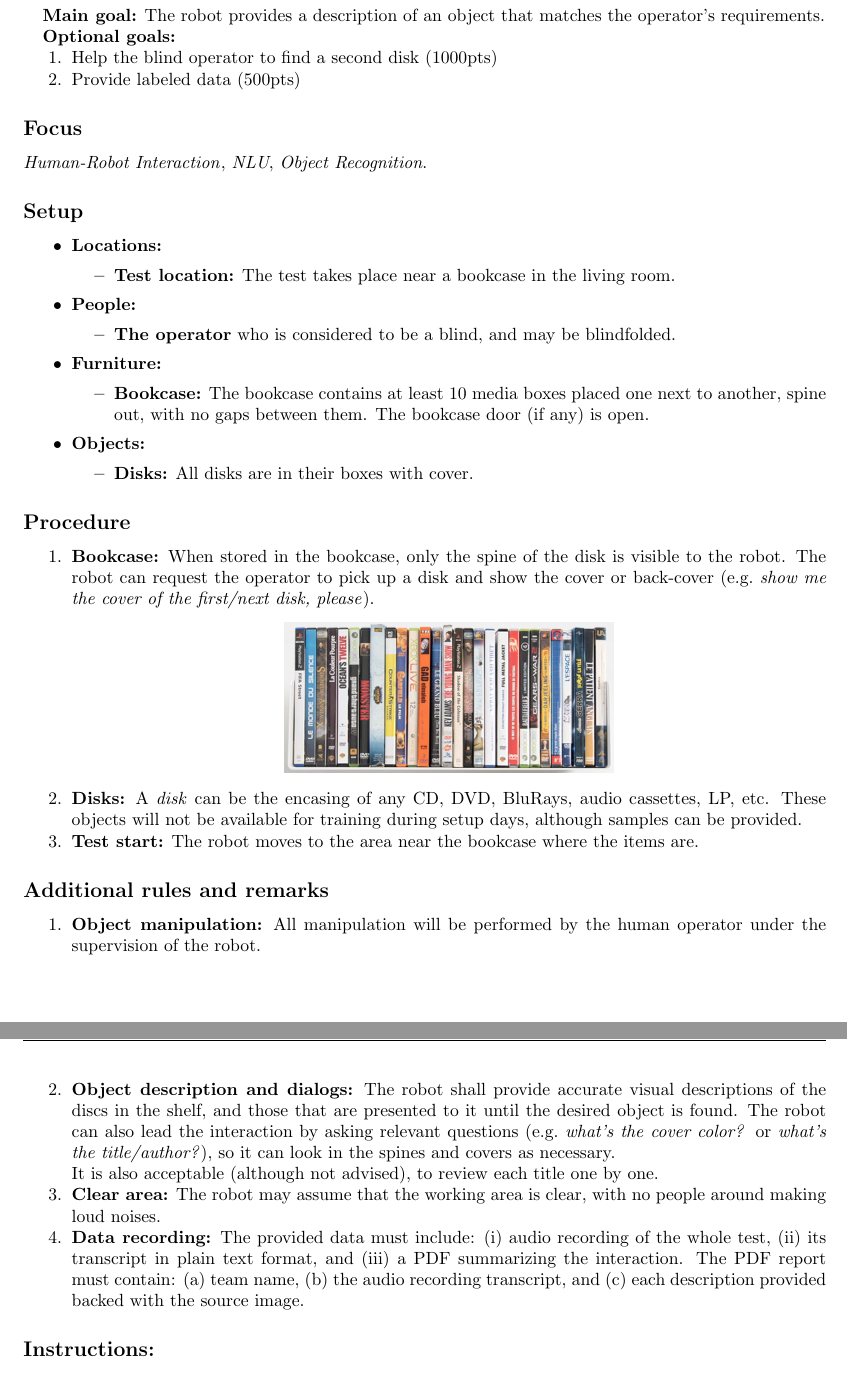
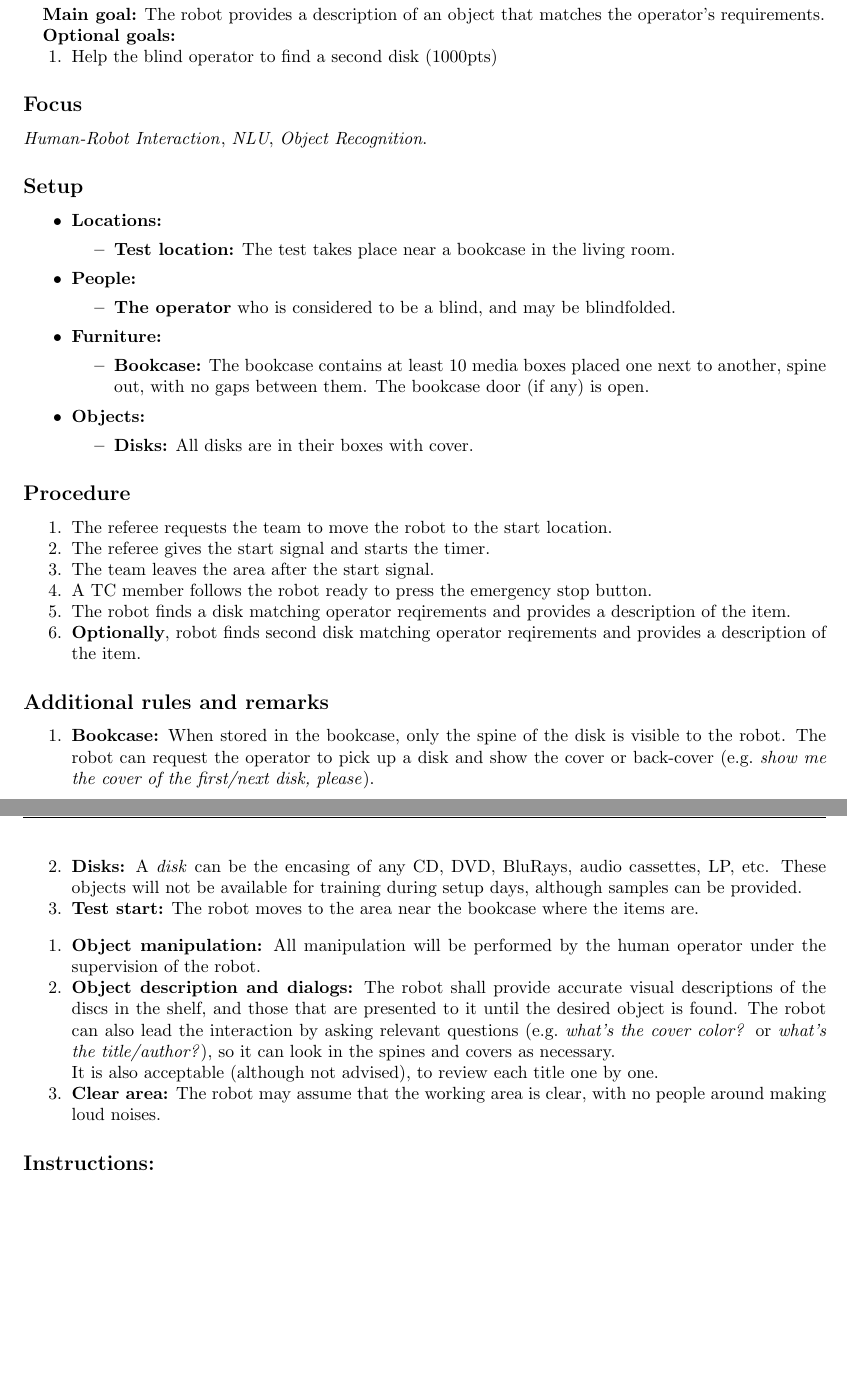
Before and after one commit to RoboCupAtHome/RuleBook, a LaTeX thesis (Rulebook.tex, which reads tasks/FindMyDisk.tex): two parts of pages 73 and 74 of 90, joined at a grey line, cut so that both start at the same text, the shorter picture padded with empty space. Compiled offline with pdfLaTeX.

Commit message:
Update FindMyDisk.tex

```diff
--- a/tasks/FindMyDisk.tex
+++ b/tasks/FindMyDisk.tex
@@ -10,18 +10,12 @@
 \textbf{Optional goals:}
 \begin{enumerate}[nosep]
 	\item Help the blind operator to find a second disk (1000pts)
-	\item Provide labeled data (500pts)
 \end{enumerate}
 
 \subsection*{Focus}
 \HRI{}, \textit{NLU}, \textit{Object Recognition}.
 
 
-% %% %%%%%%%%%%%%%%%%%%%%%%%%%%%%%%%%%%%%%%%%%%%%%%%%%%%%%%
-%
-% Setup
-%
-% %% %%%%%%%%%%%%%%%%%%%%%%%%%%%%%%%%%%%%%%%%%%%%%%%%%%%%%%
 \subsection*{Setup}
 \begin{itemize}[nosep]
 	\item \textbf{Locations:}
@@ -46,6 +40,18 @@
 % Procedure
 % %% %%%%%%%%%%%%%%%%%%%%%%%%%%%%%%%%%%%%%%%%%%%%%%%%%%%%%%
 \subsection*{Procedure}
+
+\begin{enumerate}
+	\item The referee requests the team to move the robot to the start location.
+	\item The referee gives the start signal and starts the timer.
+	\item The team leaves the area after the start signal.
+	\item A TC member follows the robot ready to press the emergency stop button.
+	\item The robot finds a disk matching operator reqirements and provides a description of the item.
+	\item \textbf{Optionally}, robot finds second disk matching operator reqirements and provides a description of the item.
+\end{enumerate}
+
+\subsection*{Additional rules and remarks}
+
 \begin{enumerate}[nosep]
 	\item \textbf{Bookcase:} When stored in the bookcase, only the spine of the disk is visible to the robot. The robot can request the operator to pick up a disk and show the cover or back-cover (e.g.~\textit{show me the cover of the first/next disk, please}).
 
@@ -57,12 +63,6 @@
 	\item \textbf{Test start:} The robot moves to the area near the bookcase where the items are.
 \end{enumerate}
 
-% %% %%%%%%%%%%%%%%%%%%%%%%%%%%%%%%%%%%%%%%%%%%%%%%%%%%%%%%
-%
-% Additional Rules
-%
-% %% %%%%%%%%%%%%%%%%%%%%%%%%%%%%%%%%%%%%%%%%%%%%%%%%%%%%%%
-\subsection*{Additional rules and remarks}
 \begin{enumerate}
 	\item \textbf{Object manipulation:} All manipulation will be performed by the human operator under the supervision of the robot.
 
@@ -71,26 +71,9 @@
 
 	\item \textbf{Clear area:} The robot may assume that the working area is clear, with no people around making loud noises.
 
-
-
-	\item \textbf{Data recording:} The provided data must include:
-	\begin{enumerate*}[label=(\roman*)]
-		\item audio recording of the whole test,
-		\item its transcript in plain text format,
-		and
-		\item a PDF summarizing the interaction.
-	\end{enumerate*}
-	The PDF report must contain:
-	\begin{enumerate*}[label=(\alph*)]
-		\item team name,
-		\item the audio recording transcript,
-		and
-		\item each description provided backed with the source image.
-	\end{enumerate*}
-
 % 	\item \textbf{Deus ex Machina:} The scores are reduced if human assistance is received, in particular:
 % 	\begin{itemize}[nosep]
-% 		\item human leads the conversation
+% 		\item Human leads the conversation
 % 	\end{itemize}
 
 \end{enumerate}
```
